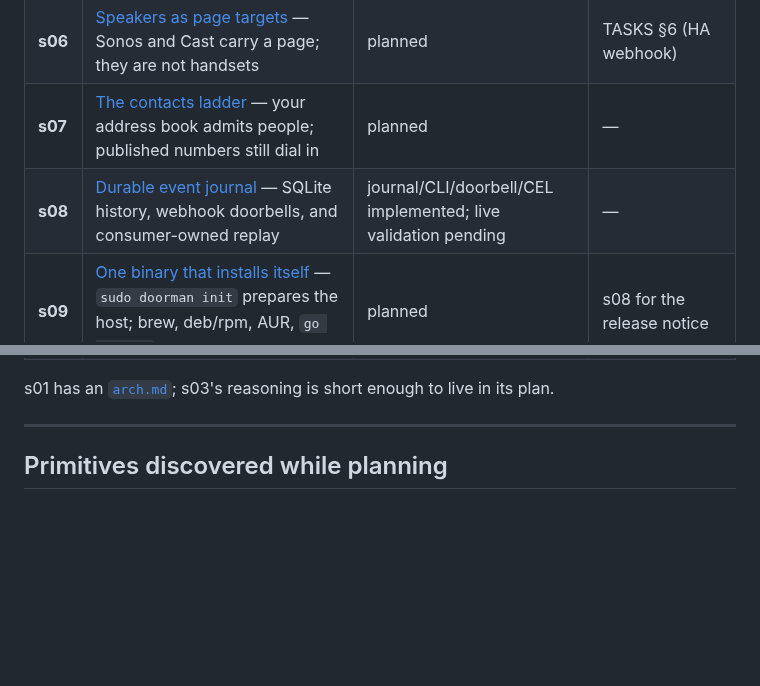
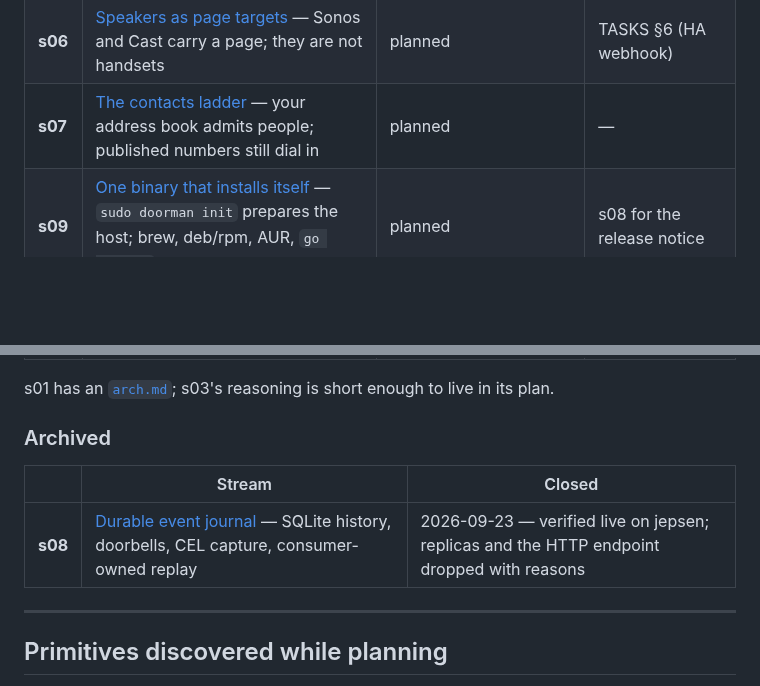
Before and after one commit to ericdmoore/call-me-maybe, a Markdown page: .plans/README.md, 2 parts joined by grey strips. Rendered like a GitHub page; blank space fills up the shorter version.

Commit message:
plans: s08 closed and archived
Verified live on jepsen 2026-09-23: the journal records doorman's own
events; CEL, enabled by the events.md procedure as written, captures a
dialplan-only call doorman never saw; a doorman restart mid-call leaves
source sequences 10–18 journaled once each with no gaps; an online backup
reads back with the same identity, generation and watermark; the reference
consumer catches up, idles, and takes only new events. Replicas, extra
doorbell targets and managed generation renewal dropped with reasons; the
HTTP endpoint not planned; the bullmoose glue is bullmoose's; legacy
webhook mode stays the default; journal and CEL default off until s09's
init owns the root steps. First stream in _archives/.

Co-Authored-By: Claude Fable 5.1 <noreply@anthropic.com>

```diff
--- a/.plans/README.md
+++ b/.plans/README.md
@@ -19,7 +19,6 @@ otherwise have to be reconstructed from a commit log.
 | **s05** | [System alerts](s05-system-alerts/) — the house phone tells you about the house phone | planned | composite prompts |
 | **s06** | [Speakers as page targets](s06-speaker-page-targets/) — Sonos and Cast carry a page; they are not handsets | planned | TASKS §6 (HA webhook) |
 | **s07** | [The contacts ladder](s07-contacts-ladder/) — your address book admits people; published numbers still dial in | planned | — |
-| **s08** | [Durable event journal](s08-durable-event-journal/) — SQLite history, webhook doorbells, and consumer-owned replay | journal/CLI/doorbell/CEL implemented; live validation pending | — |
 | **s09** | [One binary that installs itself](s09-distro-software-release-channel/) — `sudo doorman init` prepares the host; brew, deb/rpm, AUR, `go install` | planned | s08 for the release notice |
 | **s10** | [Zero-touch handsets](s10-zero-touch-handsets/) — `render` produces the phone's own config; a bounded LAN window serves it; rotation re-provisions | planned | s09 M1 to ship templates in the binary (soft) |
 | **s11** | [The hunt](s11-the-hunt/) — the verification ladder as a scavenger hunt: envelopes, `*6` + an answer plays a parent's recorded clue, `500` announces the winner; zero mechanism in doorman | planned | — |
@@ -29,6 +28,12 @@ otherwise have to be reconstructed from a commit log.
 
 s01 has an [`arch.md`](s01-multiple-DIDs/arch.md); s03's reasoning is short
 enough to live in its plan.
+
+### Archived
+
+| | Stream | Closed |
+|---|---|---|
+| **s08** | [Durable event journal](_archives/s08-durable-event-journal/) — SQLite history, doorbells, CEL capture, consumer-owned replay | 2026-09-23 — verified live on jepsen; replicas and the HTTP endpoint dropped with reasons |
 
 ---
 
```
Also changed, not shown: 2 other files.
